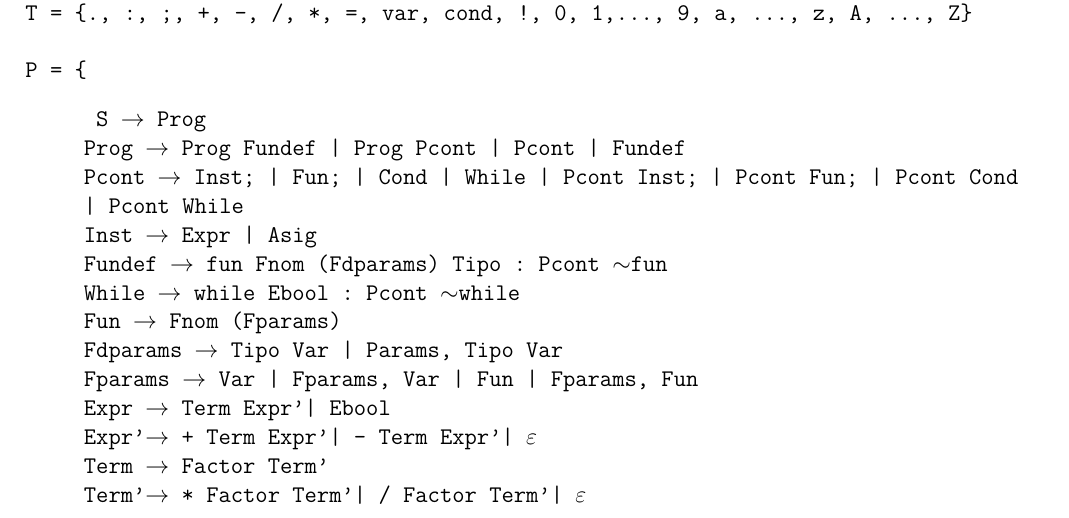
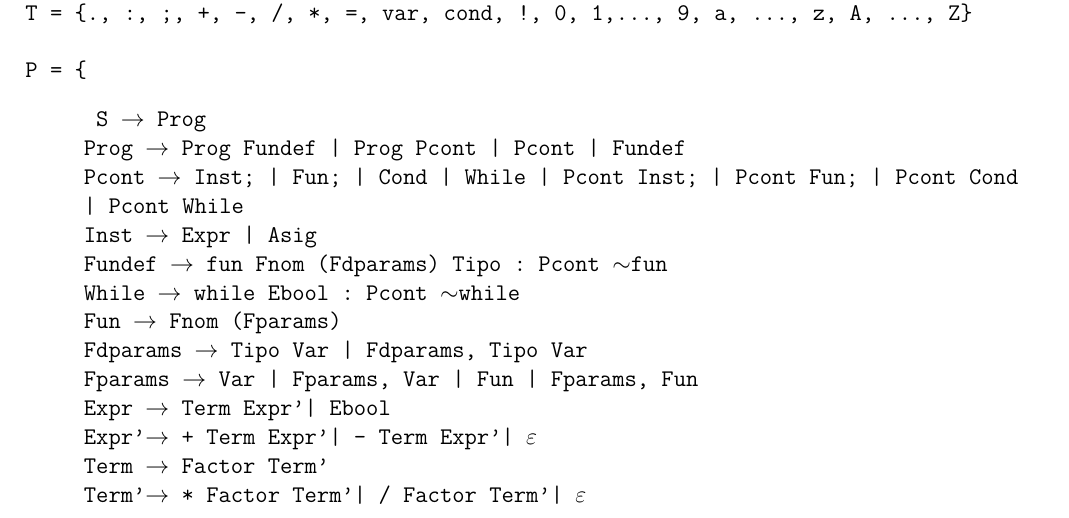
Before and after one commit to andreagonz/compilamigos, a LaTeX document (proyecto1/Proyecto.tex): part of page 1 of 2, cut so that both start at the same text. Compiled offline with pdfLaTeX.

Commit message:
Otro error

```diff
--- a/proyecto1/Proyecto.tex
+++ b/proyecto1/Proyecto.tex
@@ -45,7 +45,7 @@ P = \{}
     Fundef $\to$ fun Fnom (Fdparams) Tipo : Pcont $\sim$fun\\
     While $\to$ while Ebool : Pcont $\sim$while\\
     Fun $\to$ Fnom (Fparams)\\
-    Fdparams $\to$ Tipo Var | Params, Tipo Var\\
+    Fdparams $\to$ Tipo Var | Fdparams, Tipo Var\\
     Fparams $\to$ Var | Fparams, Var | Fun | Fparams, Fun\\
     Expr  $\to$ Term Expr' | Ebool \\
     Expr' $\to$ + Term Expr' | - Term Expr' | $\varepsilon$ \\
```
